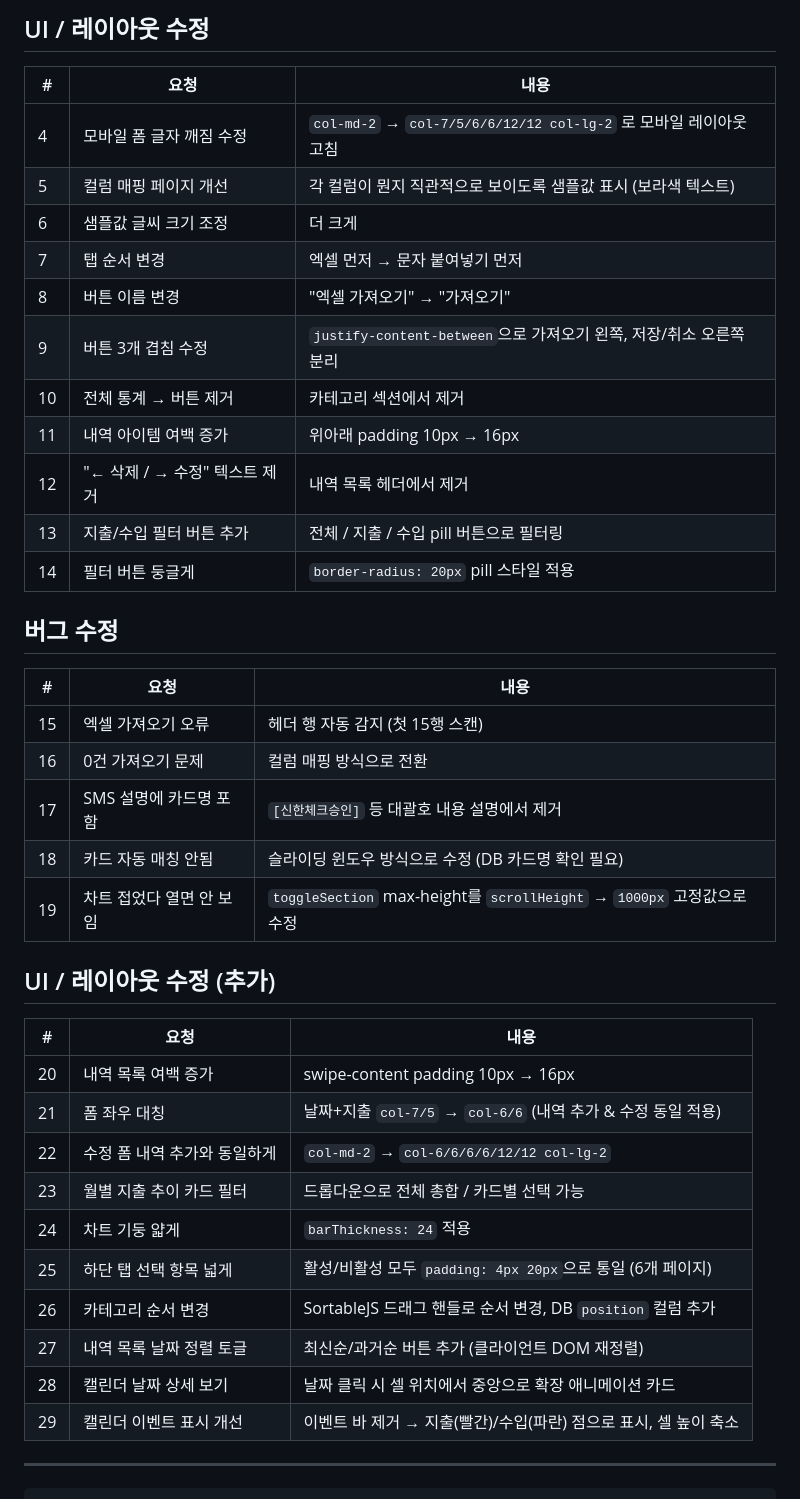
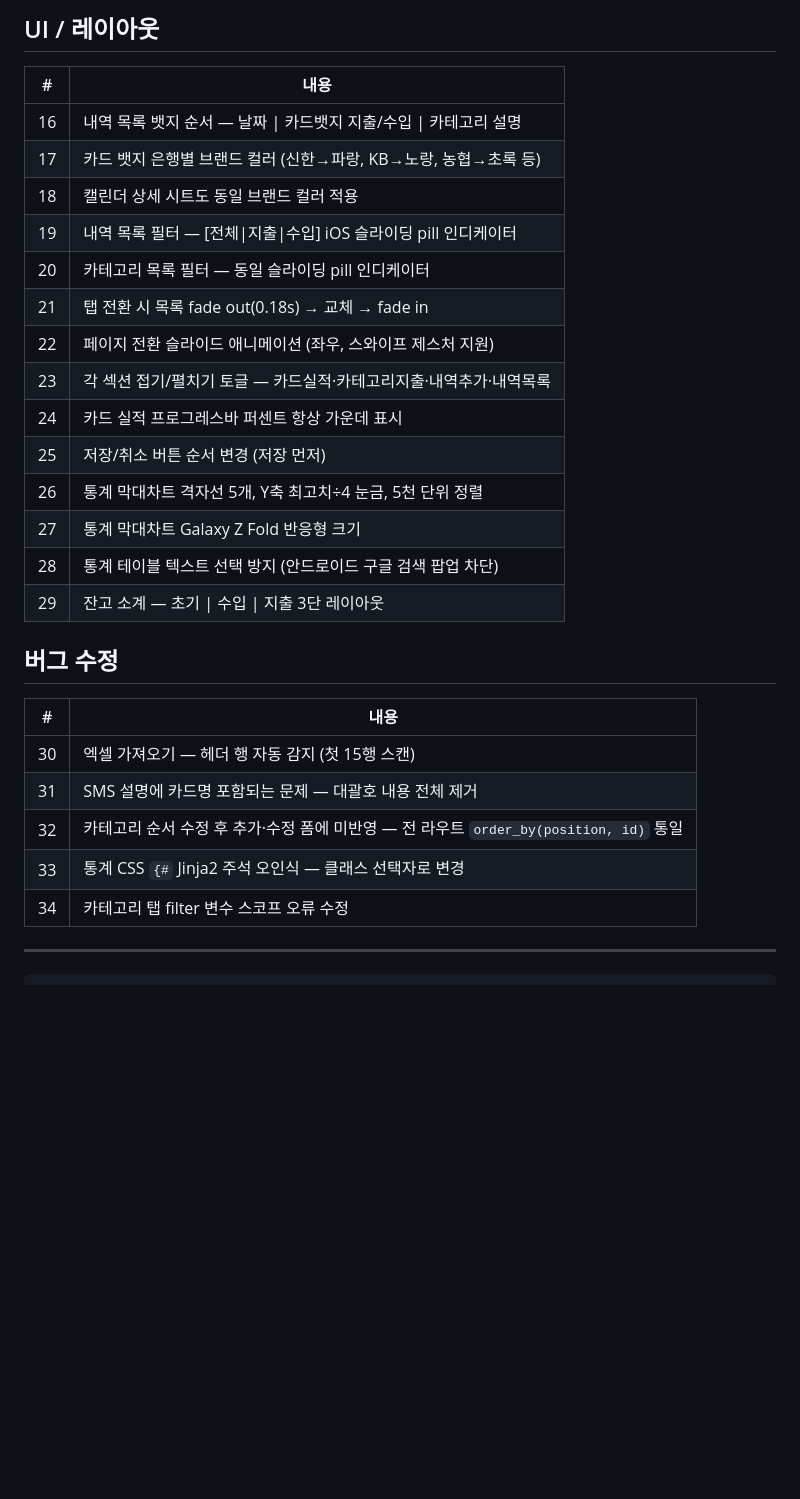
Before and after one commit to song57290/Expense_tracker, a Markdown page: README.md, the part around one of its changes. Rendered like a GitHub page; blank space fills up the shorter version.

Commit message:
update_readme_with_full_update_history
Co-Authored-By: Claude Sonnet 4.6 <noreply@anthropic.com>

````diff
--- a/README.md
+++ b/README.md
@@ -32,41 +45,31 @@ http://127.0.0.1:5000/
 
-## UI / 레이아웃 수정
-| # | 요청 | 내용 |
-|---|------|------|
-| 4 | 모바일 폼 글자 깨짐 수정 | `col-md-2` → `col-7/5/6/6/12/12 col-lg-2` 로 모바일 레이아웃 고침 |
-| 5 | 컬럼 매핑 페이지 개선 | 각 컬럼이 뭔지 직관적으로 보이도록 샘플값 표시 (보라색 텍스트) |
-| 6 | 샘플값 글씨 크기 조정 | 더 크게 |
-| 7 | 탭 순서 변경 | 엑셀 먼저 → 문자 붙여넣기 먼저 |
-| 8 | 버튼 이름 변경 | "엑셀 가져오기" → "가져오기" |
-| 9 | 버튼 3개 겹침 수정 | `justify-content-between`으로 가져오기 왼쪽, 저장/취소 오른쪽 분리 |
-| 10 | 전체 통계 → 버튼 제거 | 카테고리 섹션에서 제거 |
-| 11 | 내역 아이템 여백 증가 | 위아래 padding 10px → 16px |
-| 12 | "← 삭제 / → 수정" 텍스트 제거 | 내역 목록 헤더에서 제거 |
-| 13 | 지출/수입 필터 버튼 추가 | 전체 / 지출 / 수입 pill 버튼으로 필터링 |
-| 14 | 필터 버튼 둥글게 | `border-radius: 20px` pill 스타일 적용 |
+## UI / 레이아웃
+| # | 내용 |
+|---|------|
+| 16 | 내역 목록 뱃지 순서 — 날짜 \| 카드뱃지 지출/수입 \| 카테고리 설명 |
+| 17 | 카드 뱃지 은행별 브랜드 컬러 (신한→파랑, KB→노랑, 농협→초록 등) |
+| 18 | 캘린더 상세 시트도 동일 브랜드 컬러 적용 |
+| 19 | 내역 목록 필터 — [전체\|지출\|수입] iOS 슬라이딩 pill 인디케이터 |
+| 20 | 카테고리 목록 필터 — 동일 슬라이딩 pill 인디케이터 |
+| 21 | 탭 전환 시 목록 fade out(0.18s) → 교체 → fade in |
+| 22 | 페이지 전환 슬라이드 애니메이션 (좌우, 스와이프 제스처 지원) |
+| 23 | 각 섹션 접기/펼치기 토글 — 카드실적·카테고리지출·내역추가·내역목록 |
+| 24 | 카드 실적 프로그레스바 퍼센트 항상 가운데 표시 |
+| 25 | 저장/취소 버튼 순서 변경 (저장 먼저) |
+| 26 | 통계 막대차트 격자선 5개, Y축 최고치÷4 눈금, 5천 단위 정렬 |
+| 27 | 통계 막대차트 Galaxy Z Fold 반응형 크기 |
+| 28 | 통계 테이블 텍스트 선택 방지 (안드로이드 구글 검색 팝업 차단) |
+| 29 | 잔고 소계 — 초기 \| 수입 \| 지출 3단 레이아웃 |
 
 ## 버그 수정
-| # | 요청 | 내용 |
-|---|------|------|
-| 15 | 엑셀 가져오기 오류 | 헤더 행 자동 감지 (첫 15행 스캔) |
-| 16 | 0건 가져오기 문제 | 컬럼 매핑 방식으로 전환 |
-| 17 | SMS 설명에 카드명 포함 | `[신한체크승인]` 등 대괄호 내용 설명에서 제거 |
-| 18 | 카드 자동 매칭 안됨 | 슬라이딩 윈도우 방식으로 수정 (DB 카드명 확인 필요) |
-| 19 | 차트 접었다 열면 안 보임 | `toggleSection` max-height를 `scrollHeight` → `1000px` 고정값으로 수정 |
+| # | 내용 |
+|---|------|
+| 30 | 엑셀 가져오기 — 헤더 행 자동 감지 (첫 15행 스캔) |
+| 31 | SMS 설명에 카드명 포함되는 문제 — 대괄호 내용 전체 제거 |
+| 32 | 카테고리 순서 수정 후 추가·수정 폼에 미반영 — 전 라우트 `order_by(position, id)` 통일 |
+| 33 | 통계 CSS `{#` Jinja2 주석 오인식 — 클래스 선택자로 변경 |
+| 34 | 카테고리 탭 filter 변수 스코프 오류 수정 |
 
-## UI / 레이아웃 수정 (추가)
-| # | 요청 | 내용 |
-|---|------|------|
-| 20 | 내역 목록 여백 증가 | swipe-content padding 10px → 16px |
-| 21 | 폼 좌우 대칭 | 날짜+지출 `col-7/5` → `col-6/6` (내역 추가 & 수정 동일 적용) |
-| 22 | 수정 폼 내역 추가와 동일하게 | `col-md-2` → `col-6/6/6/6/12/12 col-lg-2` |
-| 23 | 월별 지출 추이 카드 필터 | 드롭다운으로 전체 총합 / 카드별 선택 가능 |
-| 24 | 차트 기둥 얇게 | `barThickness: 24` 적용 |
-| 25 | 하단 탭 선택 항목 넓게 | 활성/비활성 모두 `padding: 4px 20px`으로 통일 (6개 페이지) |
-| 26 | 카테고리 순서 변경 | SortableJS 드래그 핸들로 순서 변경, DB `position` 컬럼 추가 |
-| 27 | 내역 목록 날짜 정렬 토글 | 최신순/과거순 버튼 추가 (클라이언트 DOM 재정렬) |
-| 28 | 캘린더 날짜 상세 보기 | 날짜 클릭 시 셀 위치에서 중앙으로 확장 애니메이션 카드 |
-| 29 | 캘린더 이벤트 표시 개선 | 이벤트 바 제거 → 지출(빨간)/수입(파란) 점으로 표시, 셀 높이 축소 |
 ---
 
 ```
````
Also changed, not shown: other parts of README.md (+29 -16 lines).
